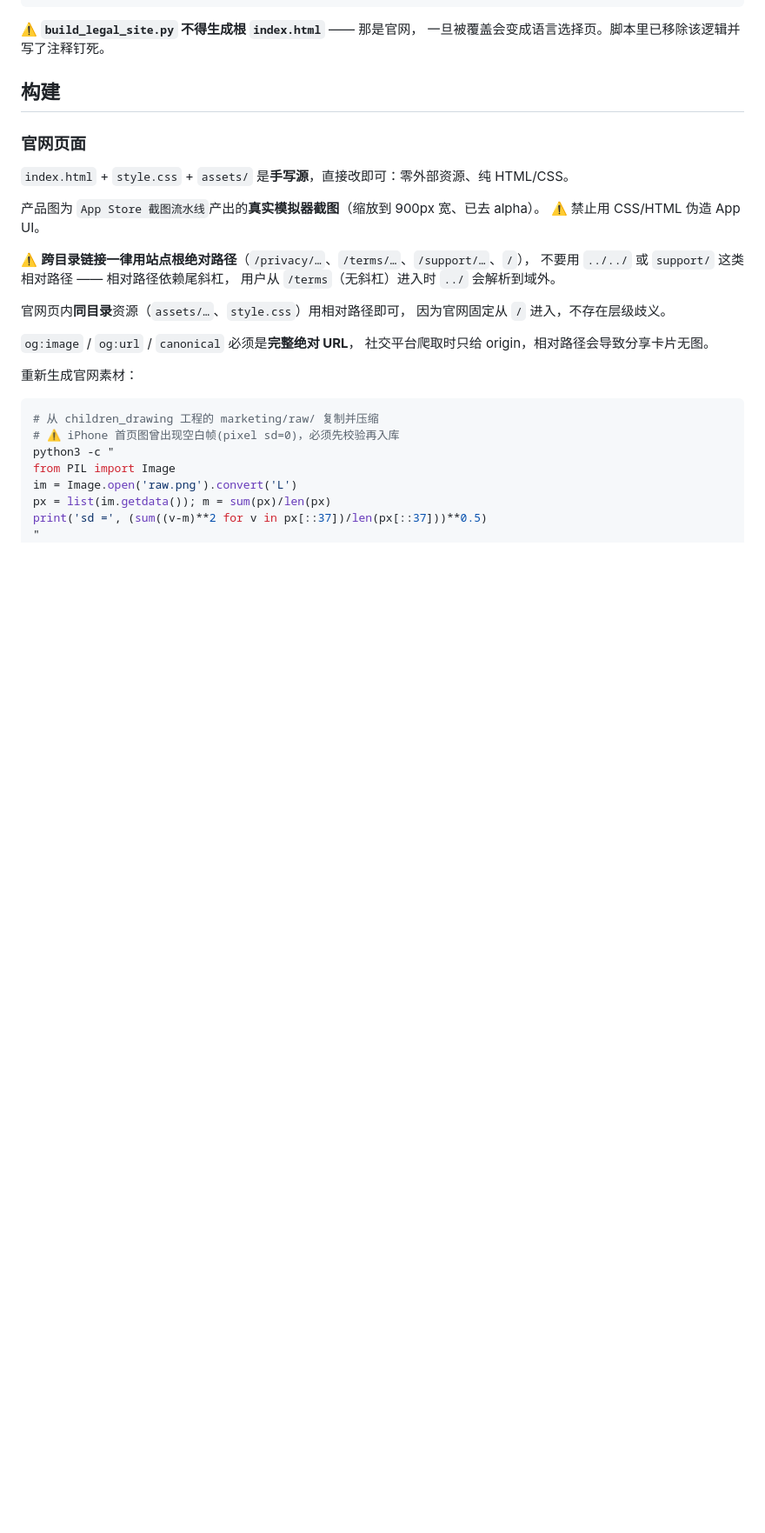
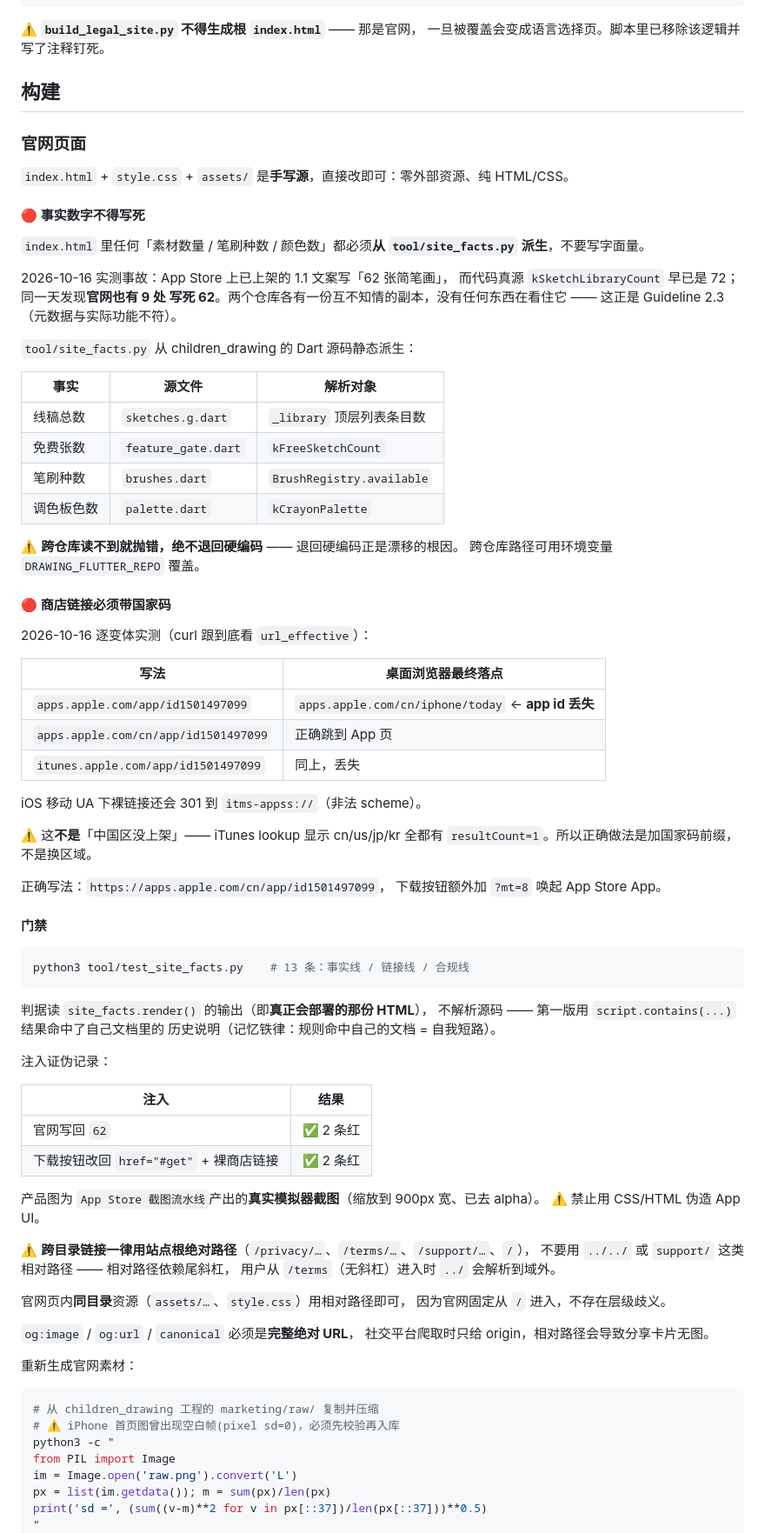
Before and after one commit to ningwhy/drawing-privacy, a Markdown page: README.md, the part around one of its changes. Shown at 87% size. Drawn GitHub-style; blank space fills up the shorter version.

Commit message:
docs: README 补「事实数字不得写死」与「商店链接必须带国家码」两条规范
两条都不是风格偏好，是实测踩出来的：
- 事实数字写死 → 官网与商店页各自漂移到 62（Guideline 2.3）
- 商店链接不带国家码 → 桌面端 302 到商店首页并丢失 app id

同时把验证命令（curl 跟到底看 url_effective）写进去，
避免下次凭直觉判断链接对错。

````diff
--- a/README.md
+++ b/README.md
@@ -37,6 +37,63 @@ tool/shots/build_legal_site.py   法务站生成器
 ### 官网页面
 
 `index.html` + `style.css` + `assets/` 是**手写源**，直接改即可：零外部资源、纯 HTML/CSS。
+
+#### 🔴 事实数字不得写死
+
+`index.html` 里任何「素材数量 / 笔刷种数 / 颜色数」都必须**从
+`tool/site_facts.py` 派生**，不要写字面量。
+
+2026-10-16 实测事故：App Store 上已上架的 1.1 文案写「62 张简笔画」，
+而代码真源 `kSketchLibraryCount` 早已是 72；同一天发现**官网也有 9 处
+写死 62**。两个仓库各有一份互不知情的副本，没有任何东西在看住它 ——
+这正是 Guideline 2.3（元数据与实际功能不符）。
+
+`tool/site_facts.py` 从 children_drawing 的 Dart 源码静态派生：
+
+| 事实 | 源文件 | 解析对象 |
+|---|---|---|
+| 线稿总数 | `sketches.g.dart` | `_library` 顶层列表条目数 |
+| 免费张数 | `feature_gate.dart` | `kFreeSketchCount` |
+| 笔刷种数 | `brushes.dart` | `BrushRegistry.available` |
+| 调色板色数 | `palette.dart` | `kCrayonPalette` |
+
+⚠️ **跨仓库读不到就抛错，绝不退回硬编码** —— 退回硬编码正是漂移的根因。
+跨仓库路径可用环境变量 `DRAWING_FLUTTER_REPO` 覆盖。
+
+#### 🔴 商店链接必须带国家码
+
+2026-10-16 逐变体实测（curl 跟到底看 `url_effective`）：
+
+| 写法 | 桌面浏览器最终落点 |
+|---|---|
+| `apps.apple.com/app/id1501497099` | `apps.apple.com/cn/iphone/today` ← **app id 丢失** |
+| `apps.apple.com/cn/app/id1501497099` | 正确跳到 App 页 |
+| `itunes.apple.com/app/id1501497099` | 同上，丢失 |
+
+iOS 移动 UA 下裸链接还会 301 到 `itms-appss://`（非法 scheme）。
+
+⚠️ 这**不是**「中国区没上架」—— iTunes lookup 显示 cn/us/jp/kr 全都有
+`resultCount=1`。所以正确做法是加国家码前缀，不是换区域。
+
+正确写法：`https://apps.apple.com/cn/app/id1501497099`，
+下载按钮额外加 `?mt=8` 唤起 App Store App。
+
+#### 门禁
+
+```bash
+python3 tool/test_site_facts.py    # 13 条：事实线 / 链接线 / 合规线
+```
+
+判据读 `site_facts.render()` 的输出（即**真正会部署的那份 HTML**），
+不解析源码 —— 第一版用 `script.contains(...)` 结果命中了自己文档里的
+历史说明（记忆铁律：规则命中自己的文档 = 自我短路）。
+
+注入证伪记录：
+
+| 注入 | 结果 |
+|---|---|
+| 官网写回 `62` | ✅ 2 条红 |
+| 下载按钮改回 `href="#get"` + 裸商店链接 | ✅ 2 条红 |
 
 产品图为 `App Store 截图流水线`产出的**真实模拟器截图**（缩放到 900px 宽、已去 alpha）。
 ⚠️ 禁止用 CSS/HTML 伪造 App UI。
````
Also changed, not shown: other parts of README.md (+6 -1 lines).
